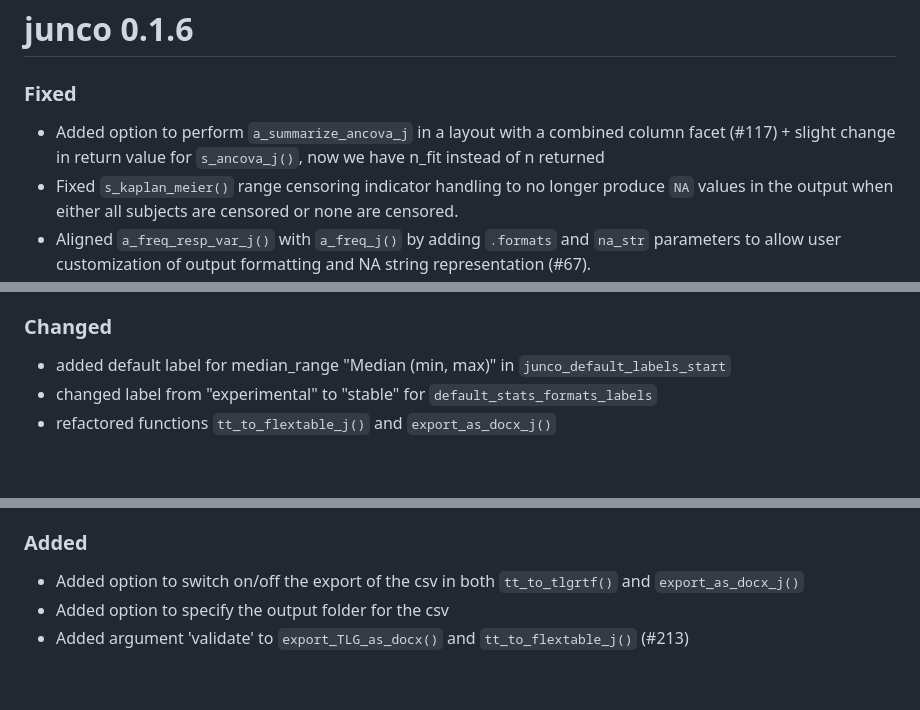
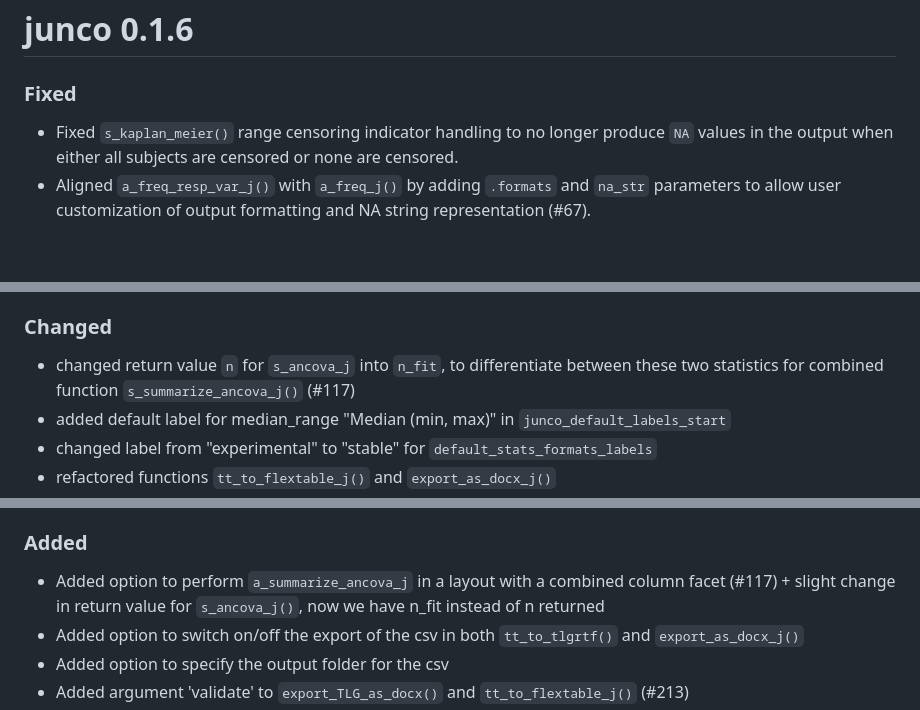
Before and after one commit to johnsonandjohnson/junco, a Markdown page: NEWS.md, 3 parts joined by grey strips. Rendered like a GitHub page; blank space fills up the shorter version.

Commit message:
update: merge conflicts

```diff
--- a/NEWS.md
+++ b/NEWS.md
@@ -2,7 +2,6 @@
 
 ### Fixed
 
-- Added option to perform `a_summarize_ancova_j` in a layout with a combined column facet (#117) + slight change in return value for `s_ancova_j()`, now we have n_fit instead of n returned
 - Fixed `s_kaplan_meier()` range censoring indicator handling to no longer produce `NA` values in the output when either all subjects are censored or none are censored.
 - Aligned `a_freq_resp_var_j()` with `a_freq_j()` by adding `.formats` and `na_str` parameters to allow user customization of output formatting and NA string representation (#67).
 - Fixed the hanging indent in the first column of the body of the table (#138)
@@ -20,6 +19,7 @@
 
 ### Changed
 
+- changed return value `n` for `s_ancova_j` into `n_fit`, to differentiate between these two statistics for combined function `s_summarize_ancova_j()` (#117)
 - added default label for median_range "Median (min, max)" in `junco_default_labels_start`
 - changed label from "experimental" to "stable" for `default_stats_formats_labels`
 - refactored functions `tt_to_flextable_j()` and `export_as_docx_j()`
@@ -37,6 +37,7 @@
 
 ### Added
 
+- Added option to perform `a_summarize_ancova_j` in a layout with a combined column facet (#117) + slight change in return value for `s_ancova_j()`, now we have n_fit instead of n returned
 - Added option to switch on/off the export of the csv in both `tt_to_tlgrtf()` and `export_as_docx_j()`
 - Added option to specify the output folder for the csv
 - Added argument 'validate' to `export_TLG_as_docx()` and `tt_to_flextable_j()` (#213)
```
